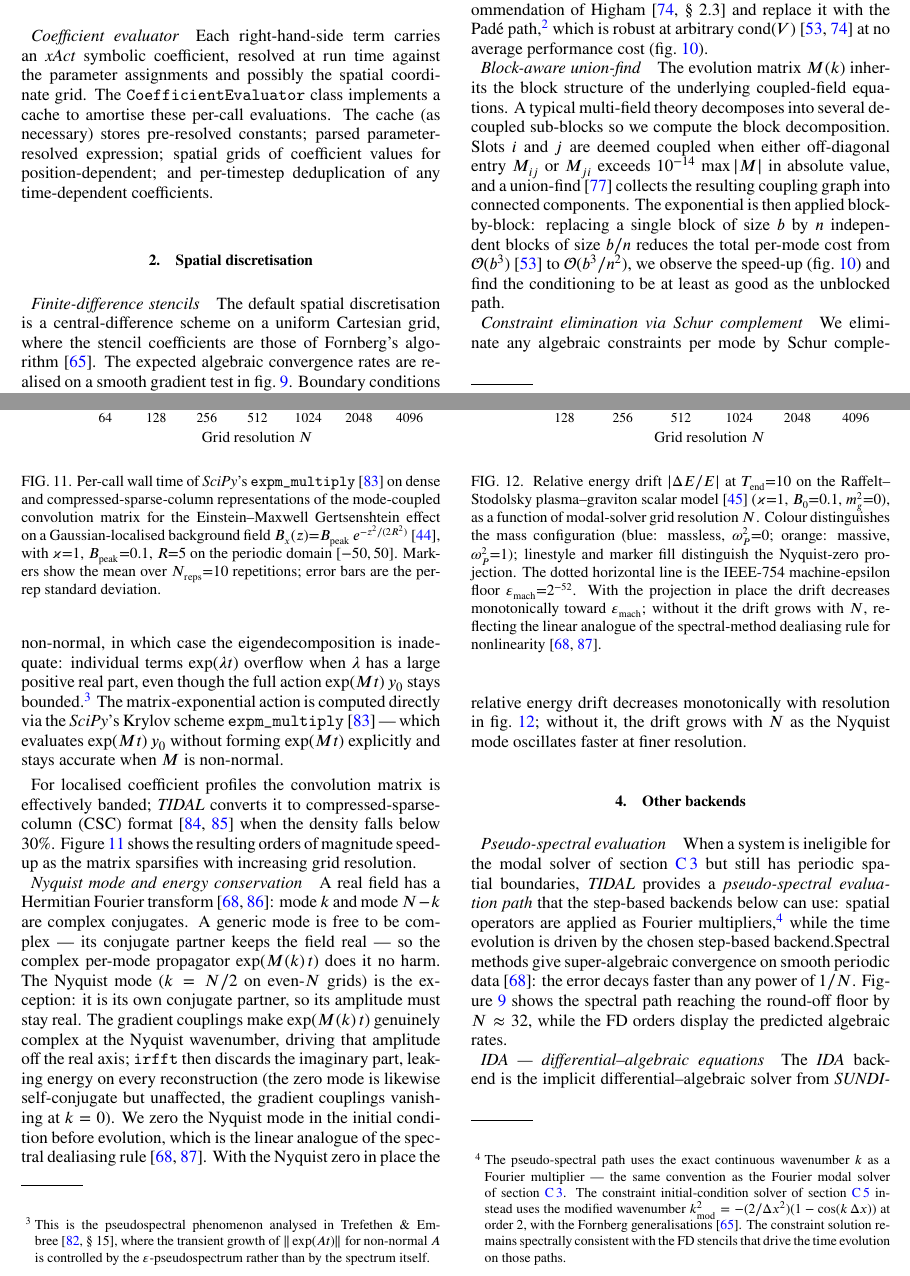
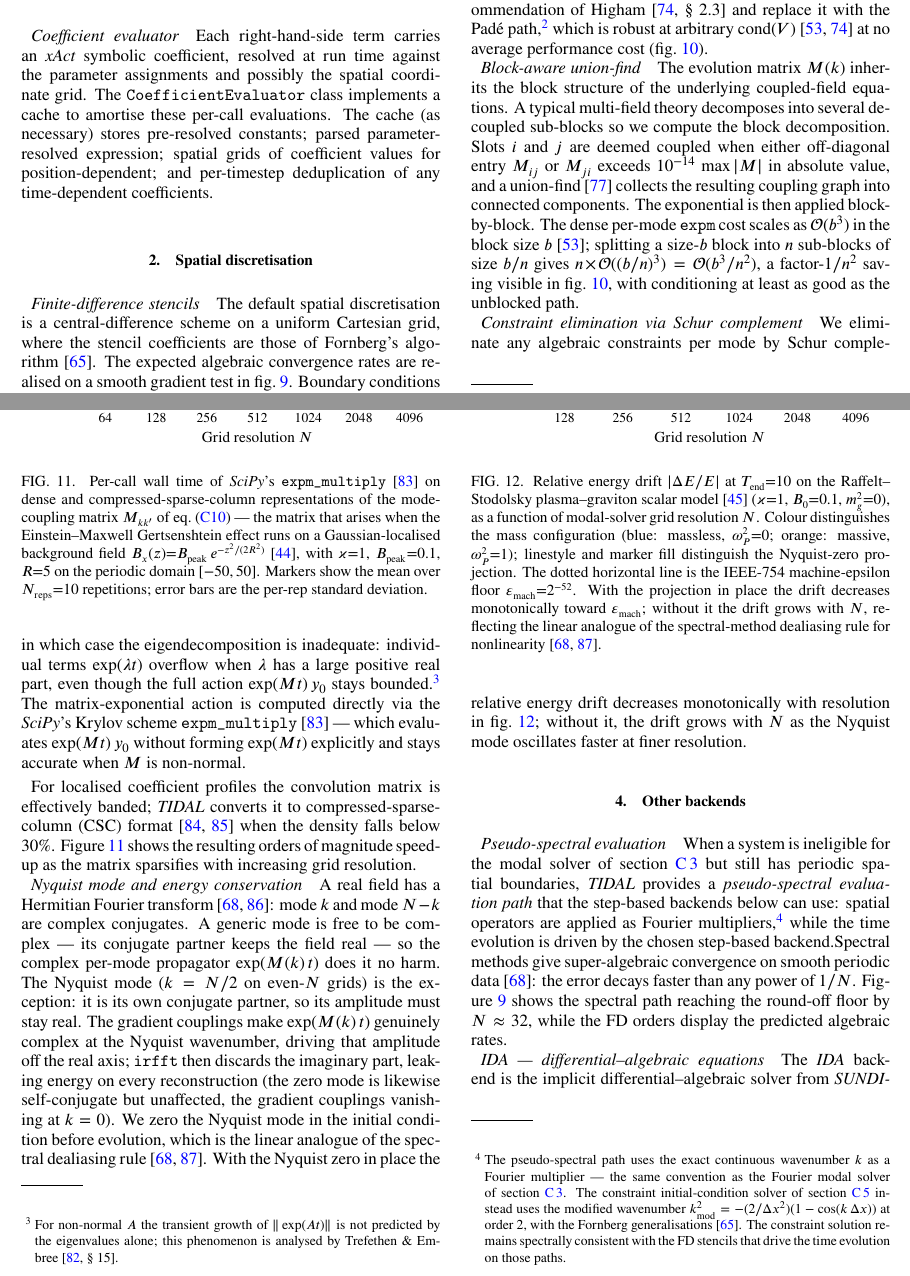
Before and after one commit to WilliamRoyce/tidal, a LaTeX paper (manuscript/main.tex, which reads manuscript/sections/appendices/numerical.tex): two parts of pages 9 and 11 of 35, joined at a grey line, cut so that both start at the same text. Compiled offline with pdfLaTeX.

Commit message:
docs(appendix-C): prose review round 3 — 8 fixes
R1: Clarify what a $\partial_t$ operator in a RHS means — it acts on
    another field (a dissipative cross-coupling), since a field's own
    time derivative is its velocity slot.
R2: Replace vague "combinatorially" with the precise "factorially".
R3: Make the $b^3/n^2$ block-scaling derivation explicit
    ($n \times (b/n)^3 = b^3/n^2$); also fixes the comma-splice "we
    observe the speedup" (folded R4).
R5: Remove the round-2 claim that the constraint-IC solver reuses the
    modal Schur complement — code investigation confirms it does NOT
    (constraint_solve.py has zero imports from modal.py and solves
    constraints directly via FFT / SuperLU / Krylov).
R6: Drop the technical "small singular values" phrasing that clashes
    with "singular K"; the Golub & Van Loan cite carries the SVD
    null-space technique on its own.
R7: Rename A(k) -> M(k) in the convolution-section equation to match
    M(k) of eq (ModalPerMode); the round-2 fix to eq (ModalSchur)
    cleared the only naming conflict.
R8: Drop "epsilon-pseudospectrum" jargon from the non-normal-growth
    footnote; defer the analytical tool to the Trefethen & Embree cite.
R9: figC4 caption now names the matrix $M_{kk'}$ of (ModalCoupled)
    instead of saying "the mode-coupled convolution matrix".
R10: No change (Nyquist k / N-k wording stays as round 2 left it).

Verified: 36-page PDF, no LaTeX errors, both new cross-references
resolve (ModalCoupled, KineticMatrixDef from round 2).

```diff
--- a/manuscript/sections/appendices/numerical.tex
+++ b/manuscript/sections/appendices/numerical.tex
@@ -317,11 +318,13 @@ $10^{-14}\,\max|M|$ in absolute value,
 % of~\cref{Results}.}
 and a union-find~\cite{tarjan1975unionfind} collects the resulting
 coupling graph into connected components. The exponential is then
-applied block-by-block: replacing a single block of size $b$ by $n$
-independent blocks of size $b/n$ reduces the total per-mode cost from
-$\mathcal{O}(b^3)$~\cite{higham2009scaling} to $\mathcal{O}(b^3/n^2)$,
-we observe the speed-up~(\cref{fig:PadeBenchmark}) and find the
-conditioning to be at least as good as the unblocked path.
+applied block-by-block. The dense per-mode \lstinline!expm! cost
+scales as $\mathcal{O}(b^3)$ in the block size
+$b$~\cite{higham2009scaling}; splitting a size-$b$ block into $n$
+sub-blocks of size $b/n$ gives
+$n\!\times\!\mathcal{O}((b/n)^3)=\mathcal{O}(b^3/n^2)$, a
+factor-$1/n^2$ saving visible in~\cref{fig:PadeBenchmark}, with
+conditioning at least as good as the unblocked path.
 % The block
 % decomposition is retained under the Pad\'e path of the previous
 % paragraph for the same reason; the union-find threshold is an
@@ -433,11 +434,9 @@ The matrix is dense in general, and is generally non-normal, in which
 case the eigendecomposition is inadequate: individual terms
 $\exp(\lambda t)$ overflow when $\lambda$ has a large positive real
 part, even though the full action $\exp(M t)\, y_0$ stays bounded.%
-\footnote{This is the pseudospectral
-phenomenon analysed in Trefethen \& Embree~\cite[\S~15]{trefethen2005spectra},
-where the transient growth of $\|\exp(A t)\|$ for non-normal
-$A$ is controlled by the $\varepsilon$-pseudospectrum rather than by
-the spectrum itself.}
+\footnote{For non-normal $A$ the transient growth of $\|\exp(A t)\|$
+is not predicted by the eigenvalues alone; this phenomenon is
+analysed by Trefethen \& Embree~\cite[\S~15]{trefethen2005spectra}.}
 The matrix-exponential action is computed directly via the
 \SciPy{}'s Krylov scheme
 \lstinline!expm_multiply!~\cite{almohy2011action} ---
@@ -469,8 +468,9 @@ increasing grid resolution.
   \caption{Per-call wall time of \SciPy{}'s
     \lstinline!expm_multiply!~\cite{almohy2011action}
     on dense and compressed-sparse-column representations of the
-    mode-coupled convolution matrix for the Einstein--Maxwell
-    Gertsenshtein effect on a Gaussian-localised background field
+    mode-coupling matrix $M_{kk'}$ of~\cref{ModalCoupled} ---
+    the matrix that arises when the Einstein--Maxwell Gertsenshtein
+    effect runs on a Gaussian-localised background field
     $B_x(z){=}B_{\rm peak}\,e^{-z^2/(2R^2)}$~\cite{boccaletti1970conversion},
     with $\kappa{=}1$, $B_{\rm peak}{=}0.1$, $R{=}5$ on the periodic
     domain $[-50, 50]$. Markers show the mean over $N_{\rm reps}{=}10$
```
Also changed, not shown: manuscript/sections/appendices/numerical.tex (17 more changed lines).
